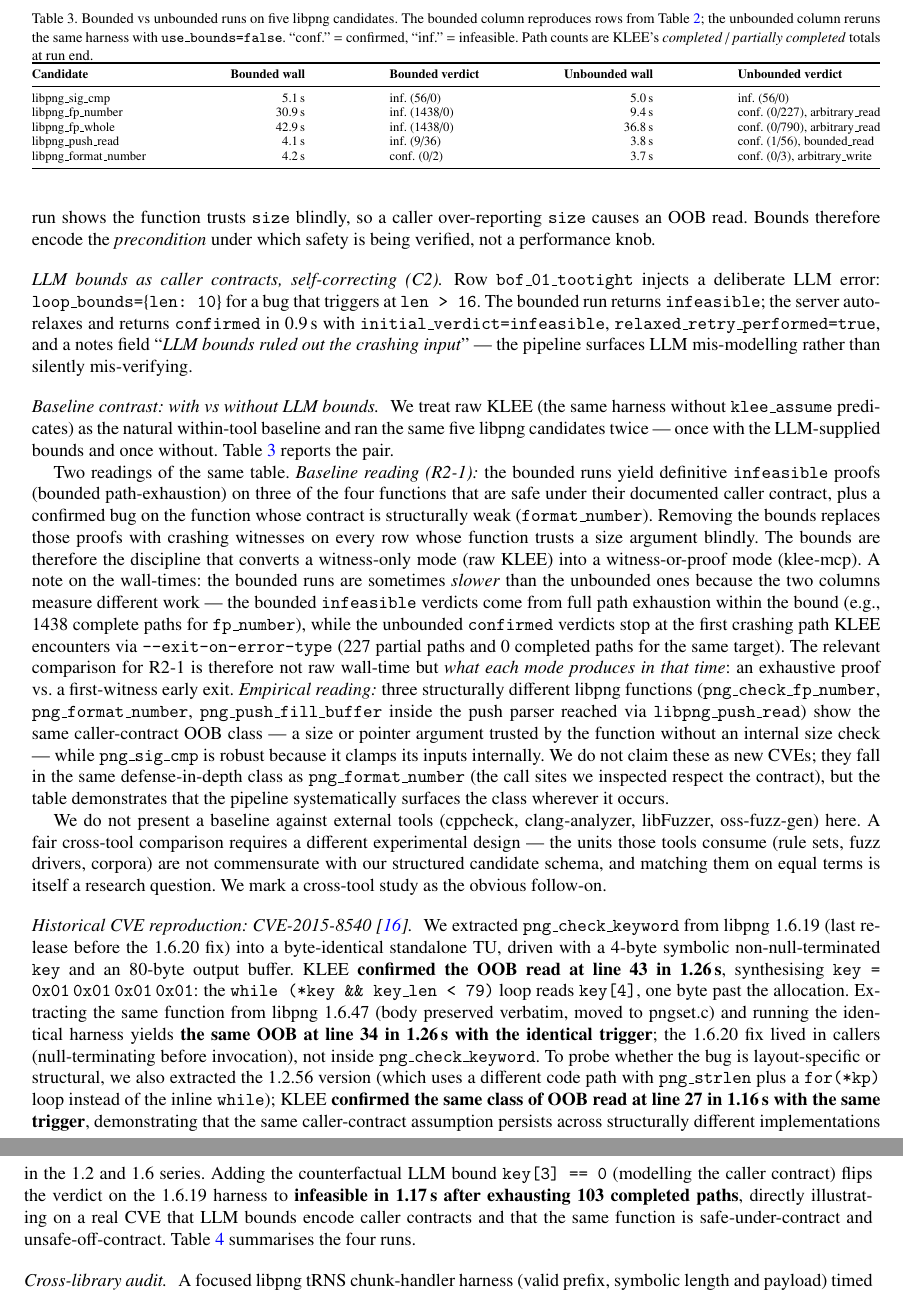
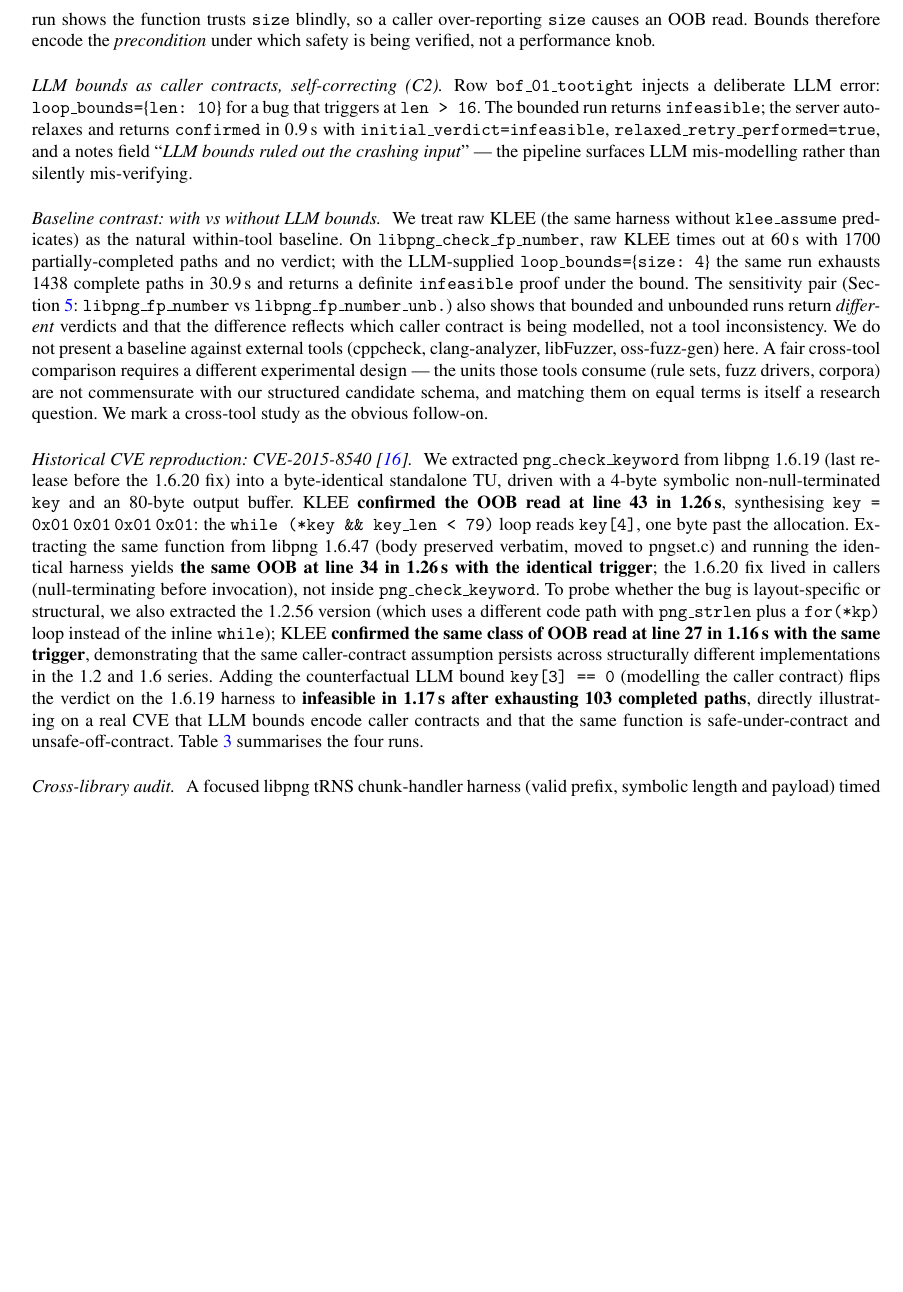
Before and after one commit to FHNW-Security-Lab/klee-mcp, a LaTeX paper (paper/klee-mcp-kes.tex): two parts of pages 6 and 7 of 10 before the commit and part of page 6 of 9 after it, the two joined at a grey line, cut at the place of the change, the shorter picture padded with empty space. Compiled offline with pdfLaTeX.

Commit message:
Revert bounded/unbounded sweep table; keep original single-data-point baseline
The Table 3 sweep introduced a wall-time anomaly (bounded sometimes
slower than unbounded due to path-exhaustion vs first-witness
early-exit) that required an explanatory paragraph. Cleaner to drop
the table and keep the original single-comparison baseline paragraph
that focuses on the qualitative point (witness vs proof) without
inviting a wall-time-table debate.

Unbounded candidate JSONs remain in benchmark/candidates/ as
reproducible artefacts; just not tabulated in the paper.

Paper back to 9 pages.

```diff
--- a/paper/klee-mcp-kes.tex
+++ b/paper/klee-mcp-kes.tex
@@ -267,29 +267,7 @@ libpng\_format\_number     & 787 & c. & c. & B          & 4.2\,s & arbitrary\_wr
 
 \paragraph{LLM bounds as caller contracts, self-correcting (C2)} Row \texttt{bof\_01\_tootight} injects a deliberate LLM error: \texttt{loop\_bounds=\{len: 10\}} for a bug that triggers at \texttt{len > 16}. The bounded run returns \texttt{infeasible}; the server auto-relaxes and returns \texttt{confirmed} in 0.9\,s with \texttt{initial\_verdict=infeasible}, \texttt{relaxed\_retry\_performed=true}, and a notes field ``\emph{LLM bounds ruled out the crashing input}'' --- the pipeline surfaces LLM mis-modelling rather than silently mis-verifying.
 
-\paragraph{Baseline contrast: with vs without LLM bounds} We treat raw KLEE (the same harness without \texttt{klee\_assume} predicates) as the natural within-tool baseline and ran the same five libpng candidates twice --- once with the LLM-supplied bounds and once without. Table~\ref{tab:baseline} reports the pair.
-
-\begin{table}[t]
-\caption{Bounded vs unbounded runs on five libpng candidates. The bounded column reproduces rows from Table~\ref{tab:results}; the unbounded column reruns the same harness with \texttt{use\_bounds=false}. ``conf.'' = confirmed, ``inf.'' = infeasible. Path counts are KLEE's \emph{completed} / \emph{partially completed} totals at run end.}
-\label{tab:baseline}
-\scriptsize
-\setlength{\tabcolsep}{3pt}
-\begin{tabular*}{\hsize}{@{\extracolsep{\fill}}lrlrl@{}}
-\toprule
-\textbf{Candidate} & \textbf{Bounded wall} & \textbf{Bounded verdict} & \textbf{Unbounded wall} & \textbf{Unbounded verdict} \\
-\midrule
-libpng\_sig\_cmp        &  5.1\,s & inf.\ (56/0)     &  5.0\,s & inf.\ (56/0) \\
-libpng\_fp\_number      & 30.9\,s & inf.\ (1438/0)   &  9.4\,s & conf.\ (0/227), arbitrary\_read \\
-libpng\_fp\_whole       & 42.9\,s & inf.\ (1438/0)   & 36.8\,s & conf.\ (0/790), arbitrary\_read \\
-libpng\_push\_read      &  4.1\,s & inf.\ (9/36)     &  3.8\,s & conf.\ (1/56), bounded\_read \\
-libpng\_format\_number  &  4.2\,s & conf.\ (0/2)     &  3.7\,s & conf.\ (0/3), arbitrary\_write \\
-\bottomrule
-\end{tabular*}
-\end{table}
-
-Two readings of the same table. \emph{Baseline reading (R2-1):} the bounded runs yield definitive \texttt{infeasible} proofs (bounded path-exhaustion) on three of the four functions that are safe under their documented caller contract, plus a confirmed bug on the function whose contract is structurally weak (\texttt{format\_number}). Removing the bounds replaces those proofs with crashing witnesses on every row whose function trusts a size argument blindly. The bounds are therefore the discipline that converts a witness-only mode (raw KLEE) into a witness-or-proof mode (klee-mcp). A note on the wall-times: the bounded runs are sometimes \emph{slower} than the unbounded ones because the two columns measure different work --- the bounded \texttt{infeasible} verdicts come from full path exhaustion within the bound (e.g., 1438 complete paths for \texttt{fp\_number}), while the unbounded \texttt{confirmed} verdicts stop at the first crashing path KLEE encounters via \texttt{--exit-on-error-type} (227 partial paths and 0 completed paths for the same target). The relevant comparison for R2-1 is therefore not raw wall-time but \emph{what each mode produces in that time}: an exhaustive proof vs.\ a first-witness early exit. \emph{Empirical reading:} three structurally different libpng functions (\texttt{png\_check\_fp\_number}, \texttt{png\_format\_number}, \texttt{png\_push\_fill\_buffer} inside the push parser reached via \texttt{libpng\_push\_read}) show the same caller-contract OOB class --- a size or pointer argument trusted by the function without an internal size check --- while \texttt{png\_sig\_cmp} is robust because it clamps its inputs internally. We do not claim these as new CVEs; they fall in the same defense-in-depth class as \texttt{png\_format\_number} (the call sites we inspected respect the contract), but the table demonstrates that the pipeline systematically surfaces the class wherever it occurs.
-
-We do not present a baseline against external tools (cppcheck, clang-analyzer, libFuzzer, oss-fuzz-gen) here. A fair cross-tool comparison requires a different experimental design --- the units those tools consume (rule sets, fuzz drivers, corpora) are not commensurate with our structured candidate schema, and matching them on equal terms is itself a research question. We mark a cross-tool study as the obvious follow-on.
+\paragraph{Baseline contrast: with vs without LLM bounds} We treat raw KLEE (the same harness without \texttt{klee\_assume} predicates) as the natural within-tool baseline. On \texttt{libpng\_check\_fp\_number}, raw KLEE times out at 60\,s with 1700 partially-completed paths and no verdict; with the LLM-supplied \texttt{loop\_bounds=\{size: 4\}} the same run exhausts 1438 complete paths in 30.9\,s and returns a definite \texttt{infeasible} proof under the bound. The sensitivity pair (Section~\ref{sec:eval}: \texttt{libpng\_fp\_number} vs \texttt{libpng\_fp\_number\_unb.}) also shows that bounded and unbounded runs return \emph{different} verdicts and that the difference reflects which caller contract is being modelled, not a tool inconsistency. We do not present a baseline against external tools (cppcheck, clang-analyzer, libFuzzer, oss-fuzz-gen) here. A fair cross-tool comparison requires a different experimental design --- the units those tools consume (rule sets, fuzz drivers, corpora) are not commensurate with our structured candidate schema, and matching them on equal terms is itself a research question. We mark a cross-tool study as the obvious follow-on.
 
 \paragraph{Historical CVE reproduction: CVE-2015-8540 \cite{cve20158540}} We extracted \texttt{png\_check\_keyword} from libpng~1.6.19 (last release before the 1.6.20 fix) into a byte-identical standalone TU, driven with a 4-byte symbolic non-null-terminated \texttt{key} and an 80-byte output buffer. KLEE \textbf{confirmed the OOB read at line~43 in 1.26\,s}, synthesising \texttt{key = 0x01\,0x01\,0x01\,0x01}: the \texttt{while (*key \&\& key\_len < 79)} loop reads \texttt{key[4]}, one byte past the allocation. Extracting the same function from libpng~1.6.47 (body preserved verbatim, moved to pngset.c) and running the identical harness yields \textbf{the same OOB at line~34 in 1.26\,s with the identical trigger}; the 1.6.20 fix lived in callers (null-terminating before invocation), not inside \texttt{png\_check\_keyword}. To probe whether the bug is layout-specific or structural, we also extracted the 1.2.56 version (which uses a different code path with \texttt{png\_strlen} plus a \texttt{for(*kp)} loop instead of the inline \texttt{while}); KLEE \textbf{confirmed the same class of OOB read at line~27 in 1.16\,s with the same trigger}, demonstrating that the same caller-contract assumption persists across structurally different implementations in the 1.2 and 1.6 series. Adding the counterfactual LLM bound \texttt{key[3] == 0} (modelling the caller contract) flips the verdict on the 1.6.19 harness to \textbf{infeasible in 1.17\,s after exhausting 103 completed paths}, directly illustrating on a real CVE that LLM bounds encode caller contracts and that the same function is safe-under-contract and unsafe-off-contract. Table~\ref{tab:cve} summarises the four runs.
 
```
Also changed, not shown: paper/klee-mcp-kes.pdf.
